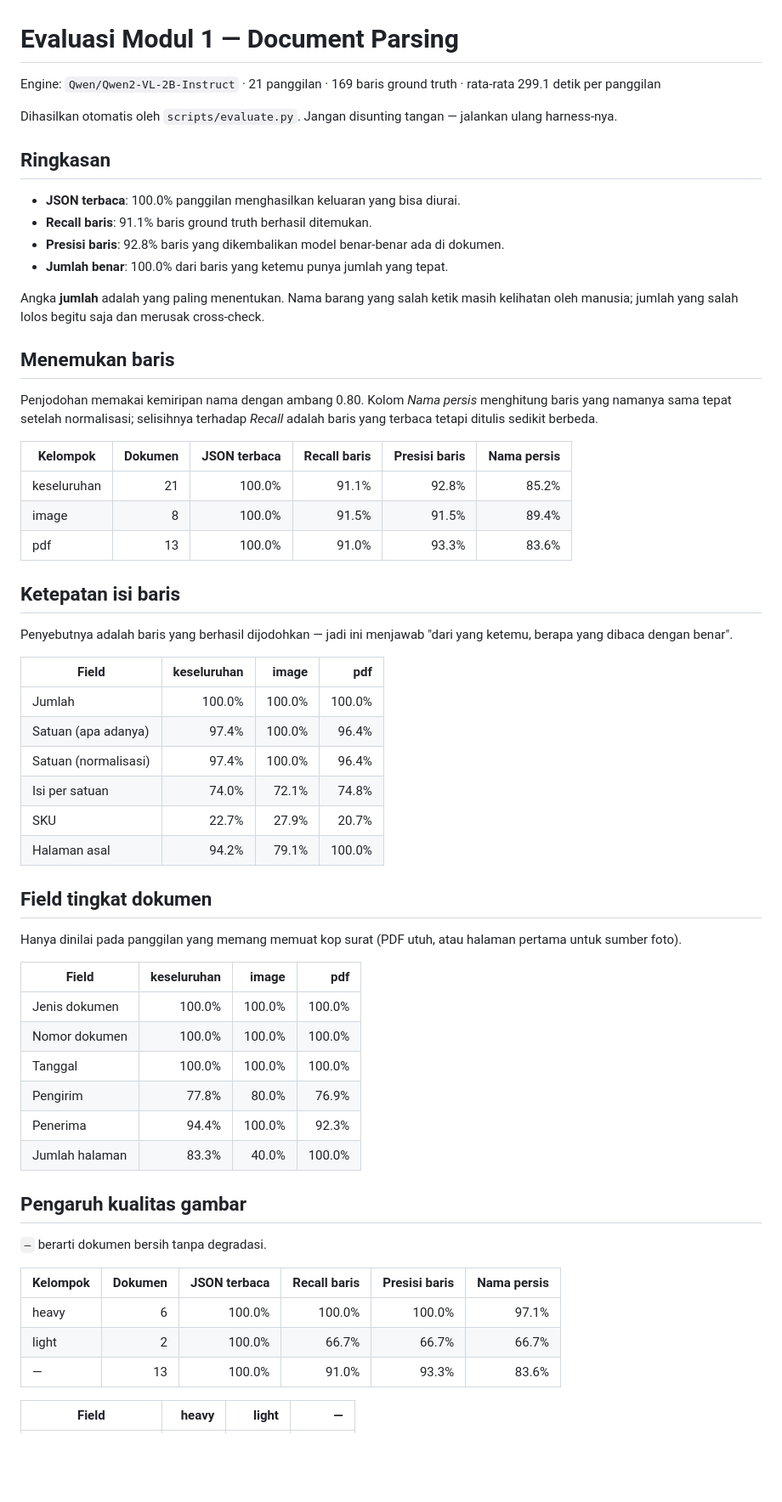
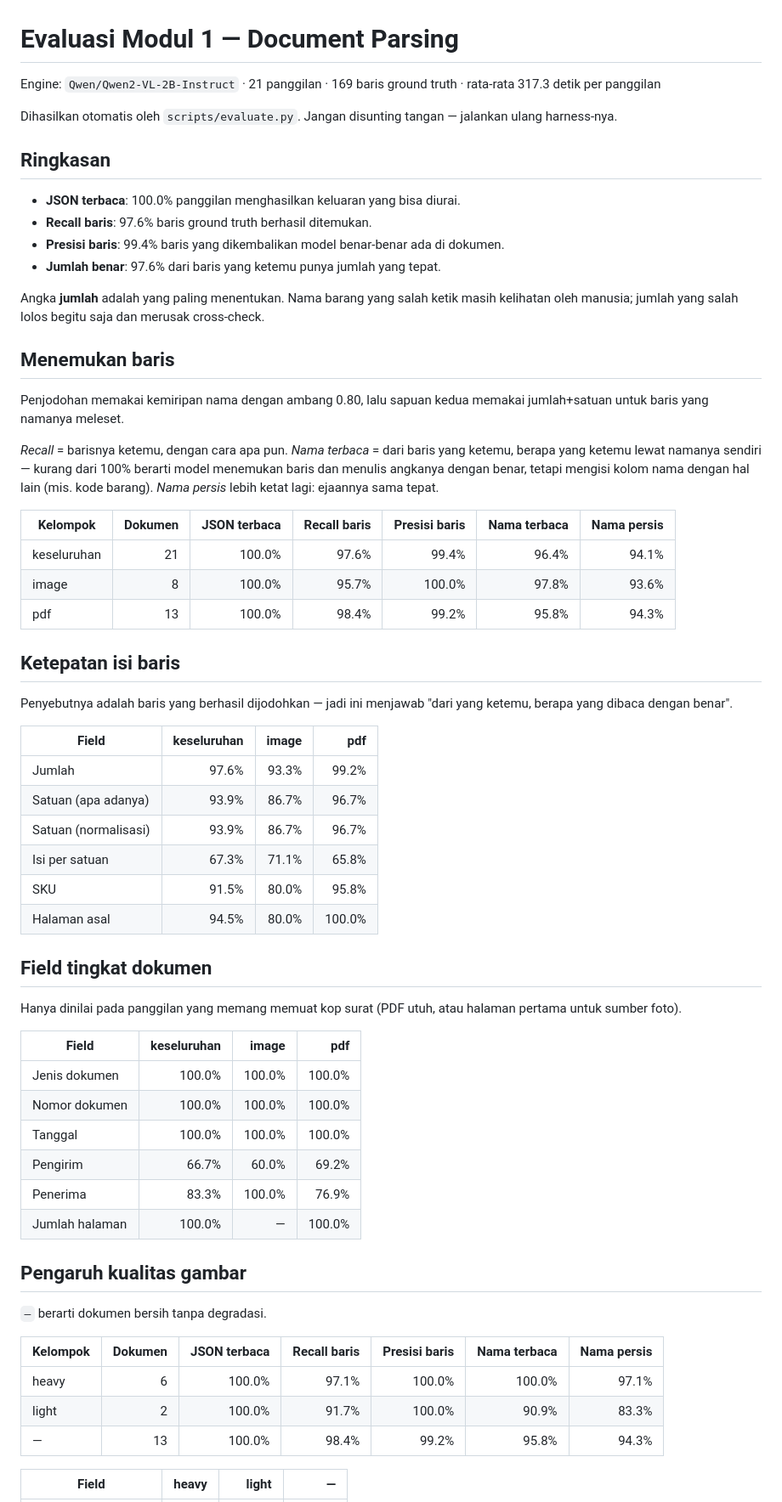
Before and after one commit to Federico2884/CrossInspect-AIC, a Markdown page: ai/EVALUATION.md, the part around one of its changes. Shown at 85% size. Drawn GitHub-style; blank space fills up the shorter version.

Commit message:
docs(ai): refresh the evaluation report after the prompt fix, showing row recall 91.1 to 97.6 percent and SKU accuracy 22.7 to 91.5 percent, with quantity accuracy slipping from 100 to 97.6

```diff
--- a/ai/EVALUATION.md
+++ b/ai/EVALUATION.md
@@ -1,6 +1,6 @@
 # Evaluasi Modul 1 — Document Parsing
 
-Engine: `Qwen/Qwen2-VL-2B-Instruct` · 21 panggilan · 169 baris ground truth · rata-rata 299.1 detik per panggilan
+Engine: `Qwen/Qwen2-VL-2B-Instruct` · 21 panggilan · 169 baris ground truth · rata-rata 317.3 detik per panggilan
 
 Dihasilkan otomatis oleh `scripts/evaluate.py`. Jangan disunting tangan —
 jalankan ulang harness-nya.
@@ -8,23 +8,24 @@ jalankan ulang harness-nya.
 ## Ringkasan
 
 - **JSON terbaca**: 100.0% panggilan menghasilkan keluaran yang bisa diurai.
-- **Recall baris**: 91.1% baris ground truth berhasil ditemukan.
-- **Presisi baris**: 92.8% baris yang dikembalikan model benar-benar ada di dokumen.
-- **Jumlah benar**: 100.0% dari baris yang ketemu punya jumlah yang tepat.
+- **Recall baris**: 97.6% baris ground truth berhasil ditemukan.
+- **Presisi baris**: 99.4% baris yang dikembalikan model benar-benar ada di dokumen.
+- **Jumlah benar**: 97.6% dari baris yang ketemu punya jumlah yang tepat.
 
 Angka **jumlah** adalah yang paling menentukan. Nama barang yang salah ketik masih
 kelihatan oleh manusia; jumlah yang salah lolos begitu saja dan merusak cross-check.
 
 ## Menemukan baris
 
-Penjodohan memakai kemiripan nama dengan ambang 0.80. Kolom *Nama persis* menghitung baris yang namanya sama tepat setelah normalisasi;
-selisihnya terhadap *Recall* adalah baris yang terbaca tetapi ditulis sedikit berbeda.
+Penjodohan memakai kemiripan nama dengan ambang 0.80, lalu sapuan kedua memakai jumlah+satuan untuk baris yang namanya meleset.
 
-| Kelompok | Dokumen | JSON terbaca | Recall baris | Presisi baris | Nama persis |
-|---|---:|---:|---:|---:|---:|
-| keseluruhan | 21 | 100.0% | 91.1% | 92.8% | 85.2% |
-| image | 8 | 100.0% | 91.5% | 91.5% | 89.4% |
-| pdf | 13 | 100.0% | 91.0% | 93.3% | 83.6% |
+*Recall* = barisnya ketemu, dengan cara apa pun. *Nama terbaca* = dari baris yang ketemu, berapa yang ketemu lewat namanya sendiri — kurang dari 100% berarti model menemukan baris dan menulis angkanya dengan benar, tetapi mengisi kolom nama dengan hal lain (mis. kode barang). *Nama persis* lebih ketat lagi: ejaannya sama tepat.
+
+| Kelompok | Dokumen | JSON terbaca | Recall baris | Presisi baris | Nama terbaca | Nama persis |
+|---|---:|---:|---:|---:|---:|---:|
+| keseluruhan | 21 | 100.0% | 97.6% | 99.4% | 96.4% | 94.1% |
+| image | 8 | 100.0% | 95.7% | 100.0% | 97.8% | 93.6% |
+| pdf | 13 | 100.0% | 98.4% | 99.2% | 95.8% | 94.3% |
 
 ## Ketepatan isi baris
 
@@ -32,12 +33,12 @@ Penyebutnya adalah baris yang berhasil dijodohkan — jadi ini menjawab "dari ya
 
 | Field | keseluruhan | image | pdf |
 |---|---:|---:|---:|
-| Jumlah | 100.0% | 100.0% | 100.0% |
-| Satuan (apa adanya) | 97.4% | 100.0% | 96.4% |
-| Satuan (normalisasi) | 97.4% | 100.0% | 96.4% |
-| Isi per satuan | 74.0% | 72.1% | 74.8% |
-| SKU | 22.7% | 27.9% | 20.7% |
-| Halaman asal | 94.2% | 79.1% | 100.0% |
+| Jumlah | 97.6% | 93.3% | 99.2% |
+| Satuan (apa adanya) | 93.9% | 86.7% | 96.7% |
+| Satuan (normalisasi) | 93.9% | 86.7% | 96.7% |
+| Isi per satuan | 67.3% | 71.1% | 65.8% |
+| SKU | 91.5% | 80.0% | 95.8% |
+| Halaman asal | 94.5% | 80.0% | 100.0% |
 
 ## Field tingkat dokumen
 
@@ -48,19 +49,19 @@ Hanya dinilai pada panggilan yang memang memuat kop surat (PDF utuh, atau halama
 | Jenis dokumen | 100.0% | 100.0% | 100.0% |
 | Nomor dokumen | 100.0% | 100.0% | 100.0% |
 | Tanggal | 100.0% | 100.0% | 100.0% |
-| Pengirim | 77.8% | 80.0% | 76.9% |
-| Penerima | 94.4% | 100.0% | 92.3% |
-| Jumlah halaman | 83.3% | 40.0% | 100.0% |
+| Pengirim | 66.7% | 60.0% | 69.2% |
+| Penerima | 83.3% | 100.0% | 76.9% |
+| Jumlah halaman | 100.0% | — | 100.0% |
 
 ## Pengaruh kualitas gambar
 
 `—` berarti dokumen bersih tanpa degradasi.
 
-| Kelompok | Dokumen | JSON terbaca | Recall baris | Presisi baris | Nama persis |
-|---|---:|---:|---:|---:|---:|
-| heavy | 6 | 100.0% | 100.0% | 100.0% | 97.1% |
-| light | 2 | 100.0% | 66.7% | 66.7% | 66.7% |
-| — | 13 | 100.0% | 91.0% | 93.3% | 83.6% |
+| Kelompok | Dokumen | JSON terbaca | Recall baris | Presisi baris | Nama terbaca | Nama persis |
+|---|---:|---:|---:|---:|---:|---:|
+| heavy | 6 | 100.0% | 97.1% | 100.0% | 100.0% | 97.1% |
+| light | 2 | 100.0% | 91.7% | 100.0% | 90.9% | 83.3% |
+| — | 13 | 100.0% | 98.4% | 99.2% | 95.8% | 94.3% |
 
 | Field | heavy | light | — |
 |---|---:|---:|---:|
```
Also changed, not shown: other parts of ai/EVALUATION.md (+8 -8 lines).
